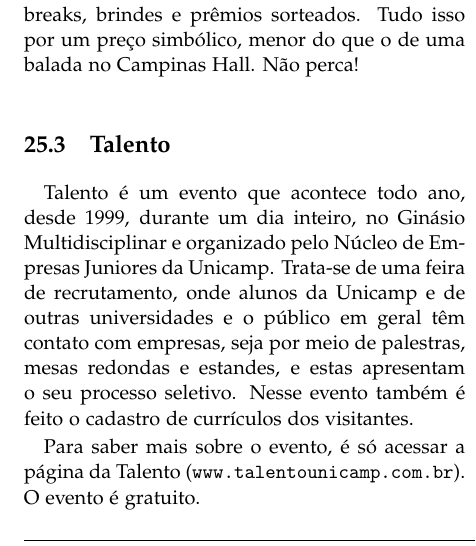
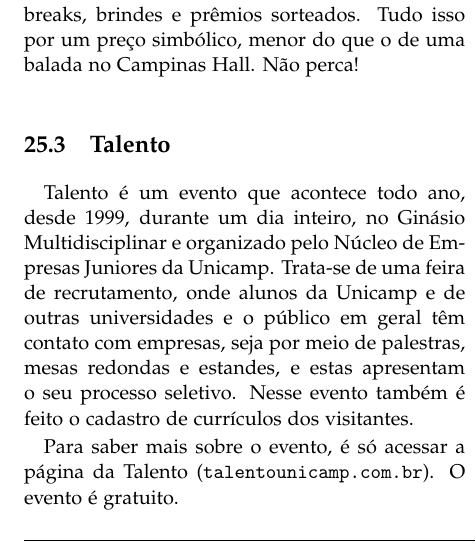
Before and after one commit to cacounicamp/Manual-do-Bixo, a LaTeX document (manual_do_bixo.tex, which reads outros.tex): part of one column of page 58 of 59, cut so that both start at the same text. Compiled offline with pdfLaTeX.

Commit message:
todos links e emails conferidos e padronizados

```diff
--- a/outros.tex
+++ b/outros.tex
@@ -67,7 +67,7 @@ meio de palestras, mesas redondas e estandes, e estas apresentam o seu processo
 seletivo. Nesse evento também é feito o cadastro de currículos dos visitantes.
 
 Para saber mais sobre o evento, é só acessar a página da Talento
-(\url{www.talentounicamp.com.br}). O evento é gratuito.
+(\url{talentounicamp.com.br}). O evento é gratuito.
 
 \subsection{UPA -- Unicamp de Portas Abertas}
 
```
